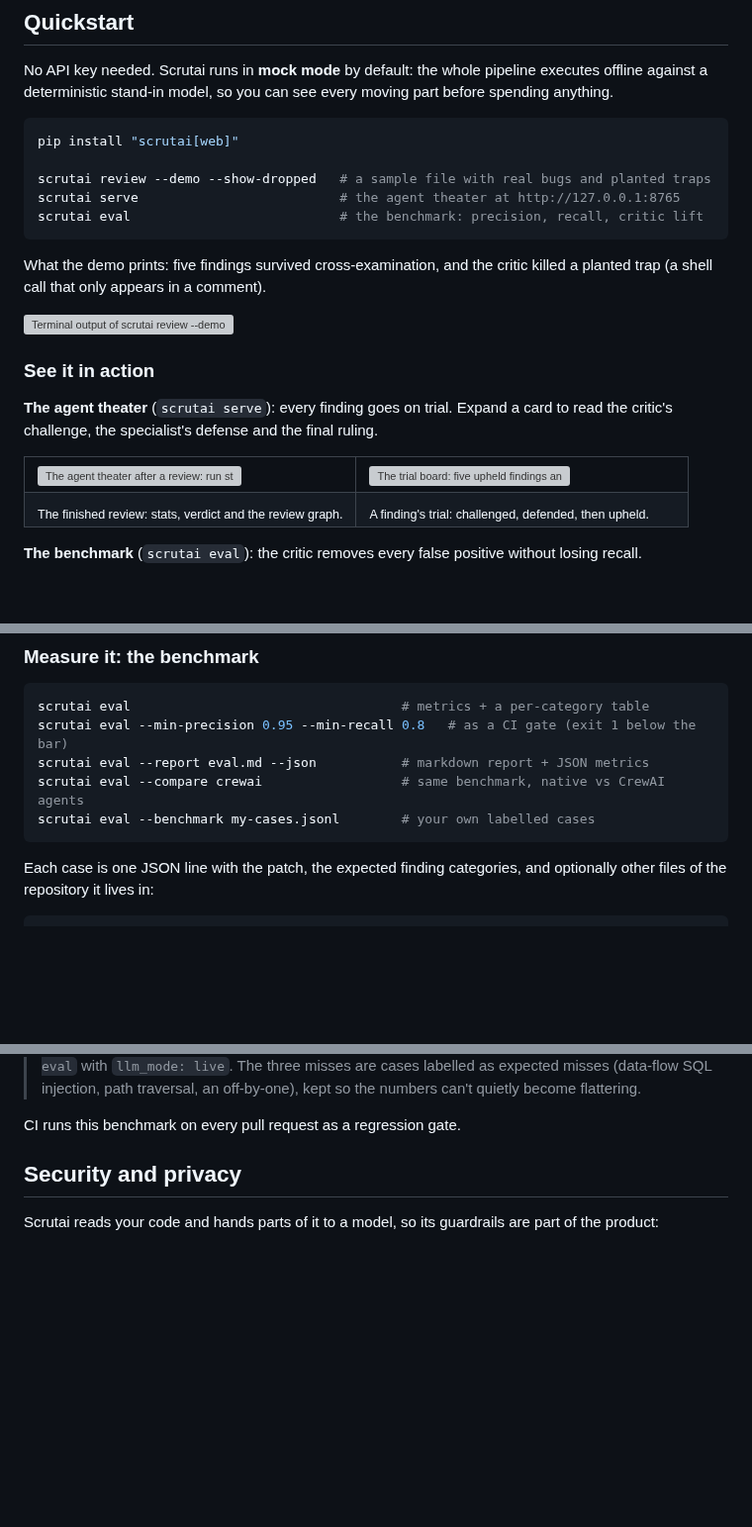
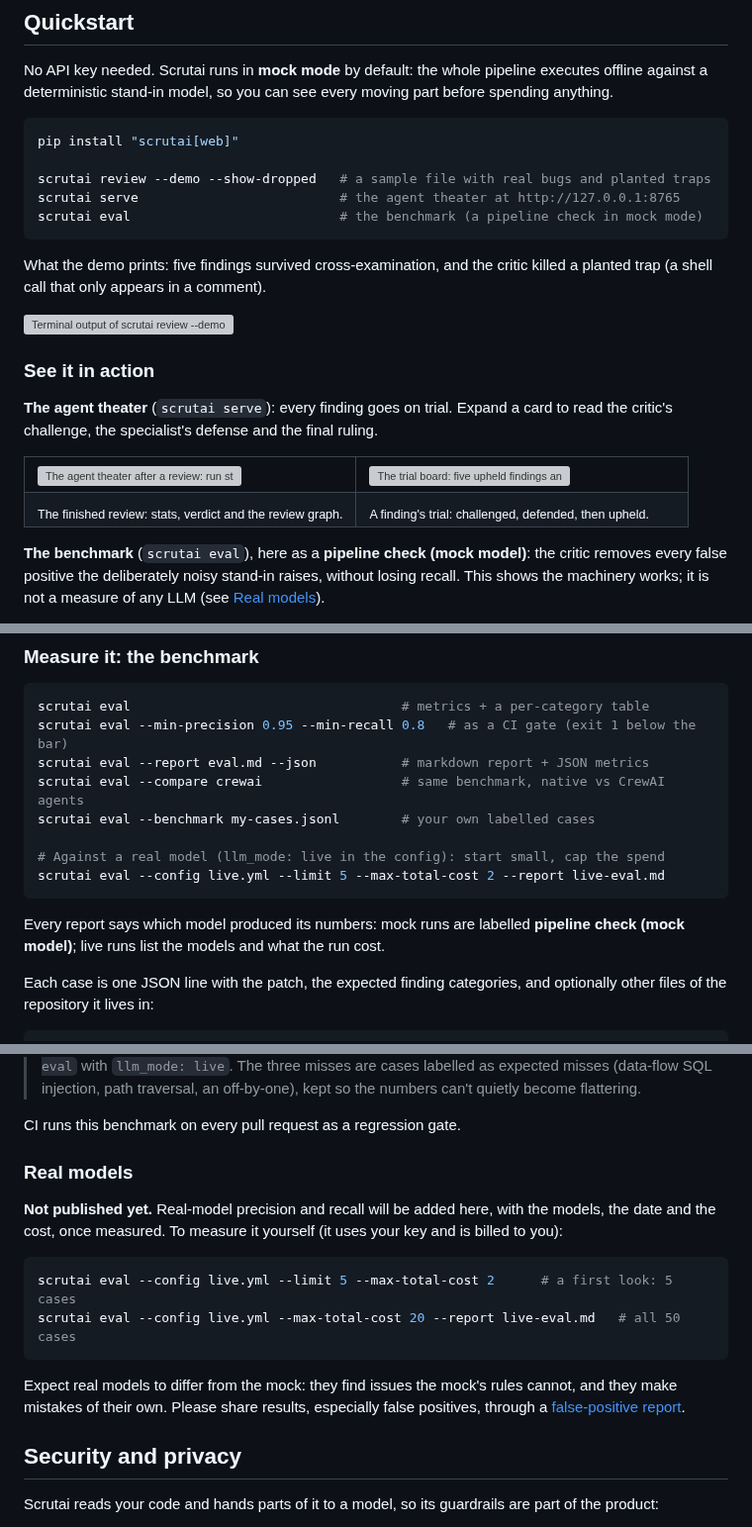
Before and after one commit to actions-marketplace-validations/imkarthiknr_Scrutai, a Markdown page: README.md, 3 parts joined by grey strips. Shown at 99% size. Rendered like a GitHub page; blank space fills up the shorter version; grey boxes are pictures that could not be loaded.

````diff
--- a/README.md
+++ b/README.md
@@ -108,7 +108,7 @@ pip install "scrutai[web]"
 
 scrutai review --demo --show-dropped   # a sample file with real bugs and planted traps
 scrutai serve                          # the agent theater at http://127.0.0.1:8765
-scrutai eval                           # the benchmark: precision, recall, critic lift
+scrutai eval                           # the benchmark (a pipeline check in mock mode)
 ```
 
 What the demo prints: five findings survived cross-examination, and the critic killed a planted trap
@@ -132,5 +132,7 @@ critic's challenge, the specialist's defense and the final ruling.
 </tr>
 </table>
 
-**The benchmark** (`scrutai eval`): the critic removes every false positive without losing recall.
+**The benchmark** (`scrutai eval`), here as a **pipeline check (mock model)**: the critic removes
+every false positive the deliberately noisy stand-in raises, without losing recall. This shows the
+machinery works; it is not a measure of any LLM (see [Real models](#real-models)).
 
@@ -333,7 +335,13 @@ scrutai eval --min-precision 0.95 --min-recall 0.8   # as a CI gate (exit 1 belo
 scrutai eval --report eval.md --json           # markdown report + JSON metrics
 scrutai eval --compare crewai                  # same benchmark, native vs CrewAI agents
 scrutai eval --benchmark my-cases.jsonl        # your own labelled cases
+
+# Against a real model (llm_mode: live in the config): start small, cap the spend
+scrutai eval --config live.yml --limit 5 --max-total-cost 2 --report live-eval.md
 ```
+
+Every report says which model produced its numbers: mock runs are labelled **pipeline check (mock
+model)**; live runs list the models and what the run cost.
 
 Each case is one JSON line with the patch, the expected finding categories, and optionally other
 files of the repository it lives in:
@@ -546,6 +556,20 @@ placeholder secrets, `yaml.safe_load`, bound SQL parameters, tests that already
 > numbers can't quietly become flattering.
 
 CI runs this benchmark on every pull request as a regression gate.
+
+### Real models
+
+**Not published yet.** Real-model precision and recall will be added here, with the models, the
+date and the cost, once measured. To measure it yourself (it uses your key and is billed to you):
+
+```bash
+scrutai eval --config live.yml --limit 5 --max-total-cost 2      # a first look: 5 cases
+scrutai eval --config live.yml --max-total-cost 20 --report live-eval.md   # all 50 cases
+```
+
+Expect real models to differ from the mock: they find issues the mock's rules cannot, and they make
+mistakes of their own. Please share results, especially false positives, through a
+[false-positive report](https://github.com/imkarthiknr/Scrutai/issues/new?template=false_positive.yml).
 
 ## Security and privacy
 
````
Also changed, not shown: other parts of README.md (+6 -3 lines), RELEASES.md (+17 -1 lines), SECURITY.md (added, +71 -0 lines), docs/images/cli-eval.png, 8 other files.
